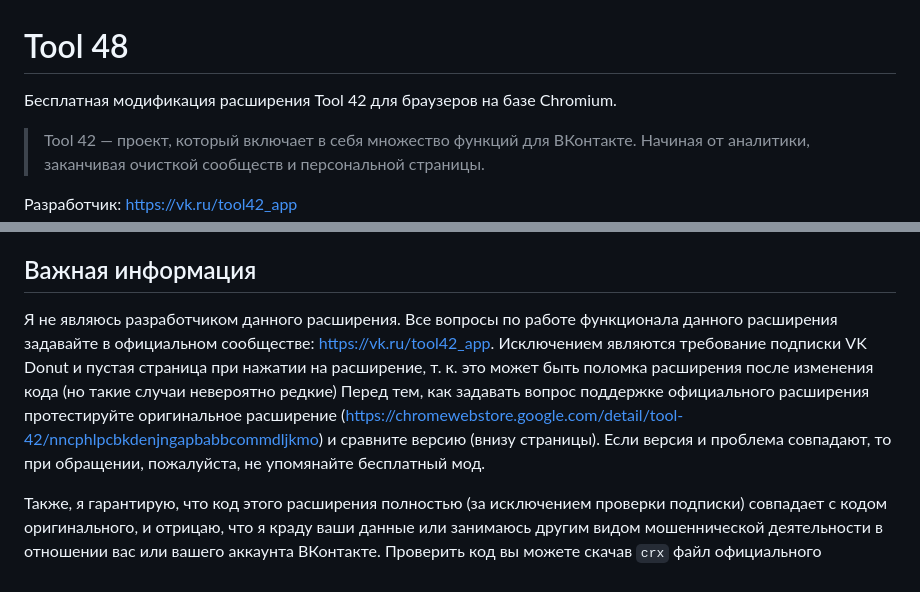
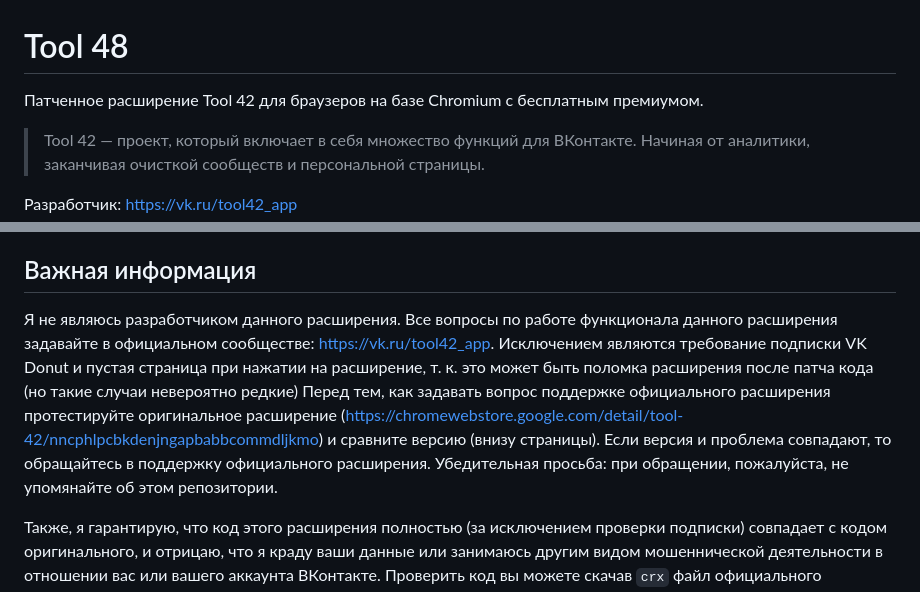
Before and after one commit to Andrew-Sor/tool-48, a Markdown page: README.md, 2 parts joined by grey strips. Rendered like a GitHub page.

Commit message:
Enhance README.md

```diff
--- a/README.md
+++ b/README.md
@@ -1,5 +1,5 @@
 # Tool 48
-Бесплатная модификация расширения Tool 42 для браузеров на базе Chromium.
+Патченное расширение Tool 42 для браузеров на базе Chromium с бесплатным премиумом.
 
 > Tool 42 — проект, который включает в себя множество функций для ВКонтакте. Начиная от аналитики, заканчивая очисткой сообществ и персональной страницы.
 
@@ -43,7 +43,7 @@
 
 ## Важная информация
 
-Я не являюсь разработчиком данного расширения. Все вопросы по работе функционала данного расширения задавайте в официальном сообществе: https://vk.ru/tool42_app. Исключением являются требование подписки VK Donut и пустая страница при нажатии на расширение, т. к. это может быть поломка расширения после изменения кода (но такие случаи невероятно редкие) Перед тем, как задавать вопрос поддержке официального расширения протестируйте оригинальное расширение (https://chromewebstore.google.com/detail/tool-42/nncphlpcbkdenjngapbabbcommdljkmo) и сравните версию (внизу страницы). Если версия и проблема совпадают, то при обращении, пожалуйста, не упомянайте бесплатный мод.
+Я не являюсь разработчиком данного расширения. Все вопросы по работе функционала данного расширения задавайте в официальном сообществе: https://vk.ru/tool42_app. Исключением являются требование подписки VK Donut и пустая страница при нажатии на расширение, т. к. это может быть поломка расширения после патча кода (но такие случаи невероятно редкие) Перед тем, как задавать вопрос поддержке официального расширения протестируйте оригинальное расширение (https://chromewebstore.google.com/detail/tool-42/nncphlpcbkdenjngapbabbcommdljkmo) и сравните версию (внизу страницы). Если версия и проблема совпадают, то обращайтесь в поддержку официального расширения. Убедительная просьба: при обращении, пожалуйста, не упомянайте об этом репозитории.
 
 Также, я гарантирую, что код этого расширения полностью (за исключением проверки подписки) совпадает с кодом оригинального, и отрицаю, что я краду ваши данные или занимаюсь другим видом мошеннической деятельности в отношении вас или вашего аккаунта ВКонтакте. Проверить код вы можете скачав `crx` файл официального расширения и сравнив его содержимое с этим репозиторием.
 
```
